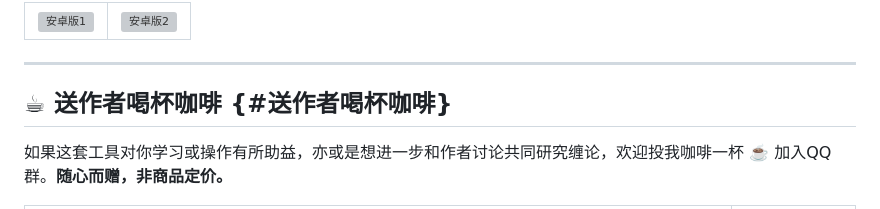
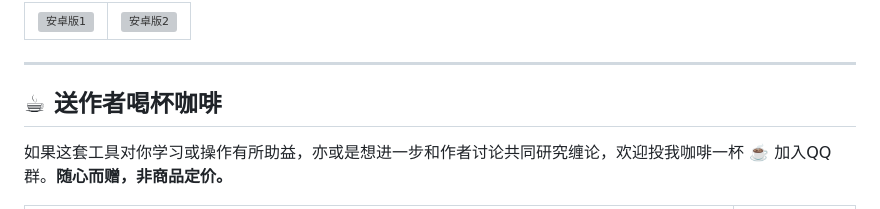
Before and after one commit to qhgary/zen_plugin_apps, a Markdown page: README.md, the part around one of its changes. Rendered like a GitHub page; grey boxes are pictures that could not be loaded.

```diff
--- a/README.md
+++ b/README.md
@@ -69,7 +69,7 @@
 
 ---
 
-## ☕ 送作者喝杯咖啡 {#送作者喝杯咖啡}
+## ☕ 送作者喝杯咖啡
 
 如果这套工具对你学习或操作有所助益，亦或是想进一步和作者讨论共同研究缠论，欢迎投我咖啡一杯 ☕️ 加入QQ群。**随心而赠，非商品定价。**
 
```
Also changed, not shown: other parts of README.md (+1 -1 lines).
